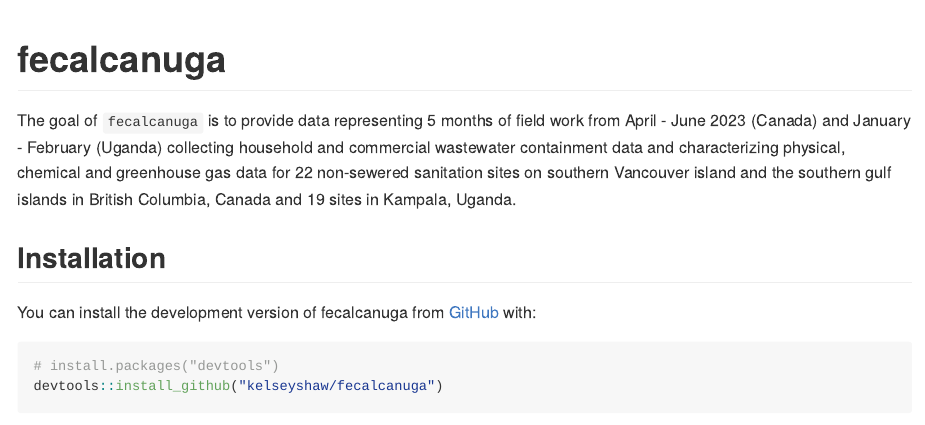
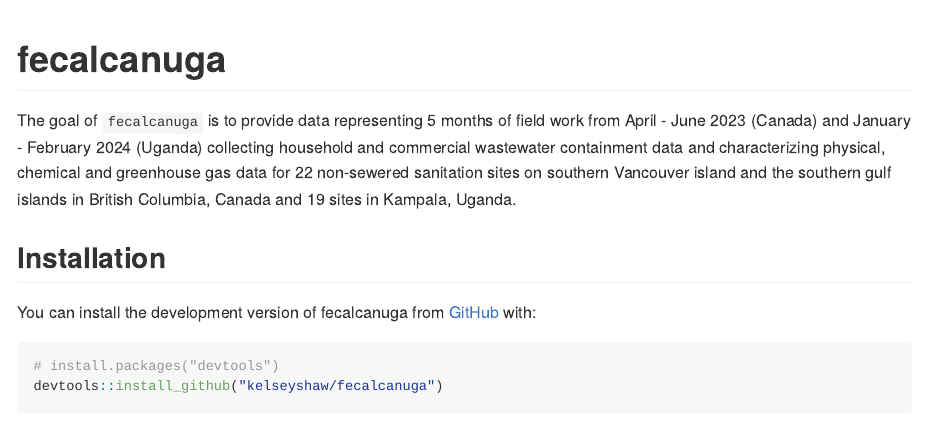
Before and after one commit to openwashdata/fecalcanuga, an R Markdown document (README.Rmd): the page in a window 1100 px wide, from its top. Rendered offline with R 4.5, knitr and Pandoc, with nearby package versions; some code elsewhere in the file could not run offline; badge pictures from the web are left out.

Commit message:
update read me

```diff
--- a/README.Rmd
+++ b/README.Rmd
@@ -31,7 +31,7 @@ knitr::opts_chunk$set(
 
 <!-- badges: end -->
 
-The goal of `fecalcanuga` is to provide data representing 5 months of field work from April - June 2023 (Canada) and January - February (Uganda) collecting household and commercial wastewater containment data and characterizing physical, chemical and greenhouse gas data for 22 non-sewered sanitation sites on southern Vancouver island and the southern gulf islands in British Columbia, Canada and 19 sites in Kampala, Uganda.
+The goal of `fecalcanuga` is to provide data representing 5 months of field work from April - June 2023 (Canada) and January - February 2024 (Uganda) collecting household and commercial wastewater containment data and characterizing physical, chemical and greenhouse gas data for 22 non-sewered sanitation sites on southern Vancouver island and the southern gulf islands in British Columbia, Canada and 19 sites in Kampala, Uganda.
 
 ## Installation
 
```
Also changed, not shown: docs/deps/data-deps.txt, docs/pkgdown.yml, 12 other files.
